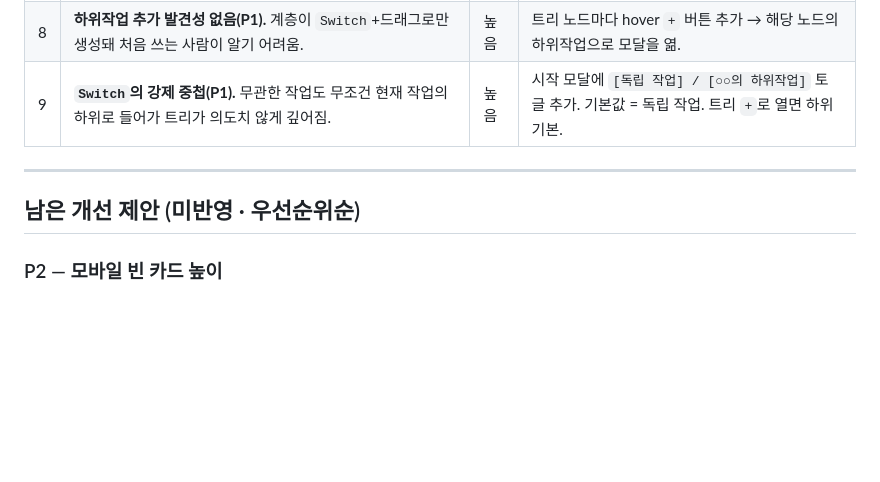
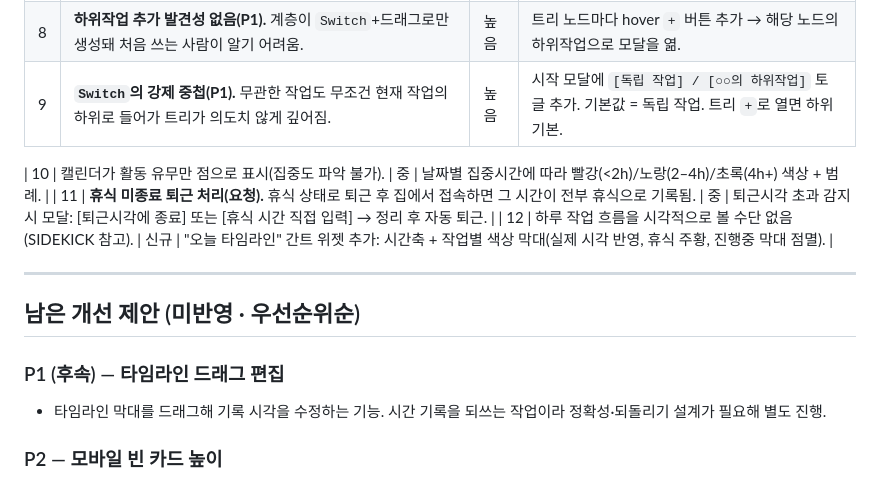
Before and after one commit to gcstars1071-stack/sprout-work, a Markdown page: docs/improvement-plan.md, the part around the change. Rendered like a GitHub page; blank space fills up the shorter version.

Commit message:
Update improvement plan: calendar colors, break overrun, timeline widget

```diff
--- a/docs/improvement-plan.md
+++ b/docs/improvement-plan.md
@@ -32,9 +32,16 @@ _작성: 2026-07-30 · 실사용 테스트 기반_
 | 8 | **하위작업 추가 발견성 없음(P1).** 계층이 `Switch`+드래그로만 생성돼 처음 쓰는 사람이 알기 어려움. | 높음 | 트리 노드마다 hover `+` 버튼 추가 → 해당 노드의 하위작업으로 모달을 엶. |
 | 9 | **`Switch`의 강제 중첩(P1).** 무관한 작업도 무조건 현재 작업의 하위로 들어가 트리가 의도치 않게 깊어짐. | 높음 | 시작 모달에 `[독립 작업] / [○○의 하위작업]` 토글 추가. 기본값 = 독립 작업. 트리 `+`로 열면 하위 기본. |
 
+| 10 | 캘린더가 활동 유무만 점으로 표시(집중도 파악 불가). | 중 | 날짜별 집중시간에 따라 빨강(<2h)/노랑(2–4h)/초록(4h+) 색상 + 범례. |
+| 11 | **휴식 미종료 퇴근 처리(요청).** 휴식 상태로 퇴근 후 집에서 접속하면 그 시간이 전부 휴식으로 기록됨. | 중 | 퇴근시각 초과 감지 시 모달: [퇴근시각에 종료] 또는 [휴식 시간 직접 입력] → 정리 후 자동 퇴근. |
+| 12 | 하루 작업 흐름을 시각적으로 볼 수단 없음(SIDEKICK 참고). | 신규 | "오늘 타임라인" 간트 위젯 추가: 시간축 + 작업별 색상 막대(실제 시각 반영, 휴식 주황, 진행중 막대 점멸). |
+
 ---
 
 ## 남은 개선 제안 (미반영 · 우선순위순)
+
+### P1 (후속) — 타임라인 드래그 편집
+- 타임라인 막대를 드래그해 기록 시각을 수정하는 기능. 시간 기록을 되쓰는 작업이라 정확성·되돌리기 설계가 필요해 별도 진행.
 
 ### P2 — 모바일 빈 카드 높이
 - **현상**: 모바일에서 각 카드가 내용과 무관하게 ~350px 고정 → 빈 위젯도 화면을 꽉 채워 스크롤 과다.
```
